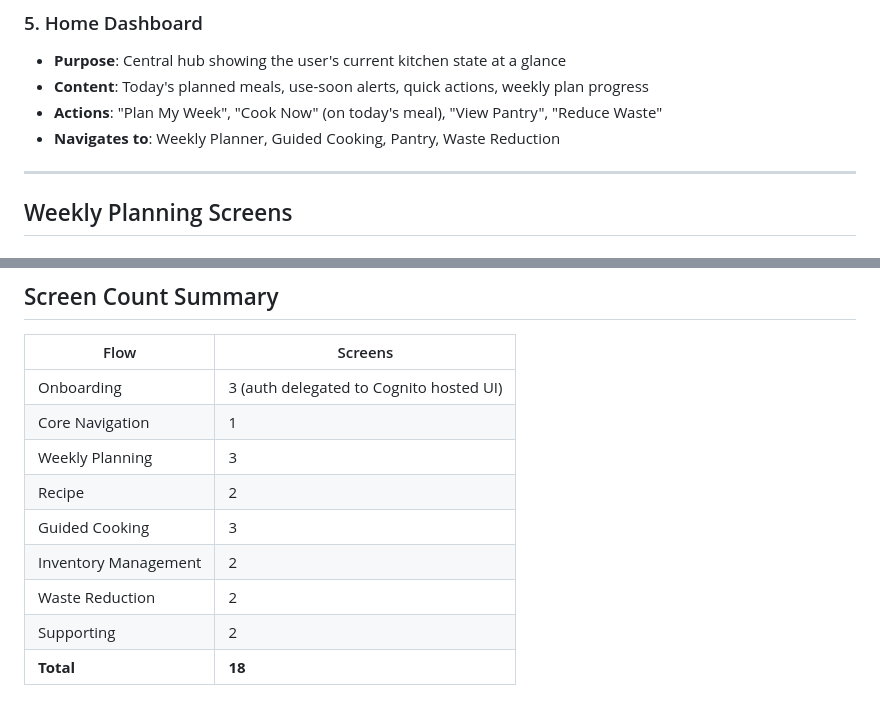
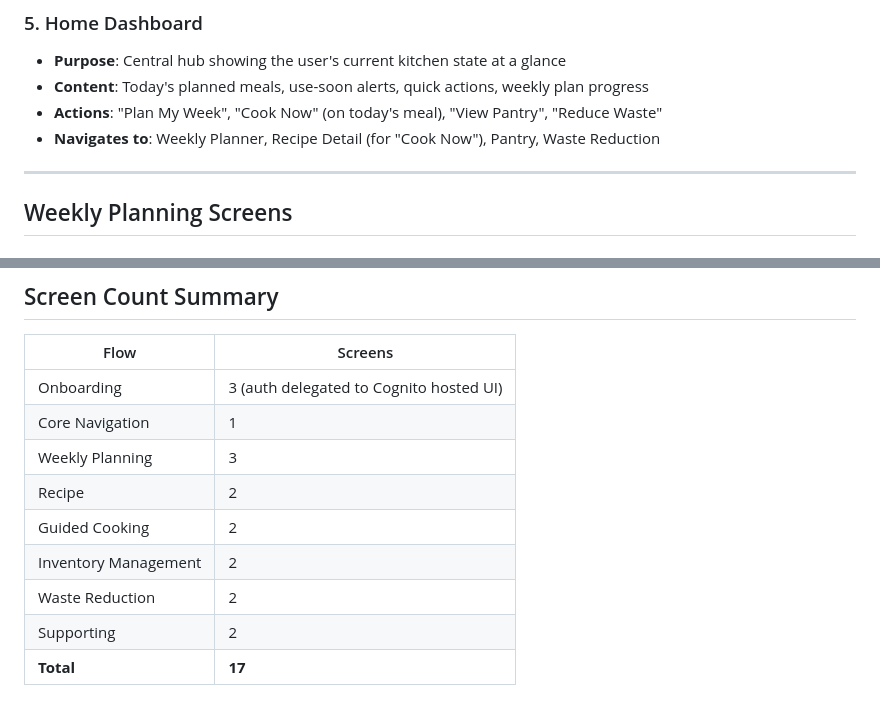
Before and after one commit to vanguard-op/pantry-pilot, a Markdown page: docs/screens.md, 2 parts joined by grey strips. Drawn GitHub-style.

```diff
--- a/docs/screens.md
+++ b/docs/screens.md
@@ -34,7 +34,7 @@ All screens are listed below, grouped by flow. Each entry includes the screen na
 - **Purpose**: Central hub showing the user's current kitchen state at a glance
 - **Content**: Today's planned meals, use-soon alerts, quick actions, weekly plan progress
 - **Actions**: "Plan My Week", "Cook Now" (on today's meal), "View Pantry", "Reduce Waste"
-- **Navigates to**: Weekly Planner, Guided Cooking, Pantry, Waste Reduction
+- **Navigates to**: Weekly Planner, Recipe Detail (for "Cook Now"), Pantry, Waste Reduction
 
 ---
 
@@ -154,8 +148,8 @@ All screens are listed below, grouped by flow. Each entry includes the screen na
 | Core Navigation | 1 |
 | Weekly Planning | 3 |
 | Recipe | 2 |
-| Guided Cooking | 3 |
+| Guided Cooking | 2 |
 | Inventory Management | 2 |
 | Waste Reduction | 2 |
 | Supporting | 2 |
-| **Total** | **18** |
+| **Total** | **17** |
```
Also changed, not shown: other parts of docs/screens.md (+10 -16 lines), docs/user_flow.md (+5 -5 lines).
